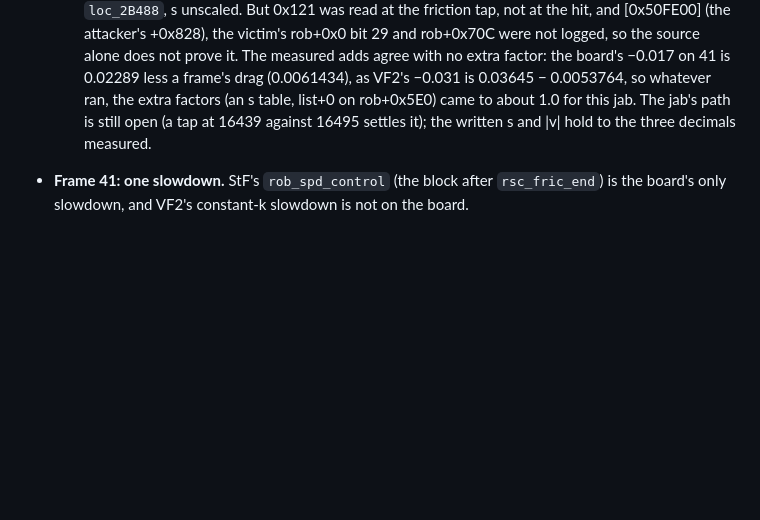
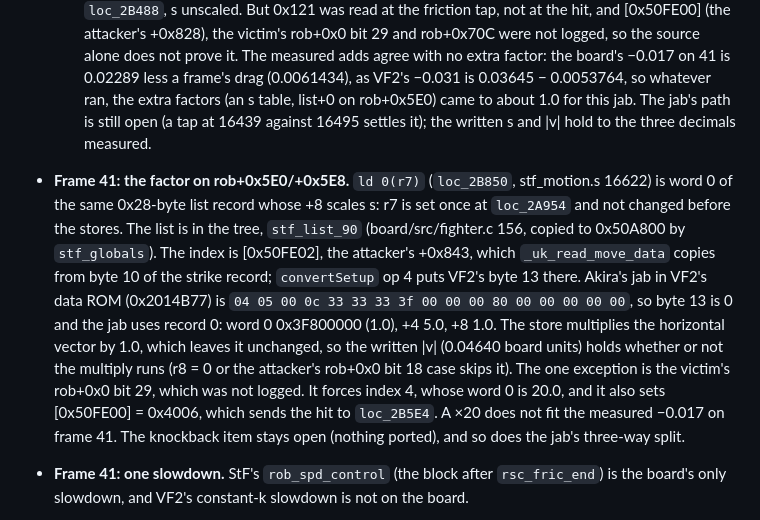
Before and after one commit to biggestsonicfan/m2-megamix, a Markdown page: docs/GRADING.md, the part around the change. Drawn GitHub-style; blank space fills up the shorter version.

Commit message:
GRADING: the list+0 factor on the jab's hit vector is 1.0 (record 0)
Co-Authored-By: Claude Opus 5.5 <noreply@anthropic.com>

```diff
--- a/docs/GRADING.md
+++ b/docs/GRADING.md
@@ -314,6 +314,24 @@ F to 37 F):
   rob+0x5E0) came to about 1.0 for this jab. The jab's path is still
   open (a tap at 16439 against 16495 settles it); the written s and |v|
   hold to the three decimals measured.
+- **Frame 41: the factor on rob+0x5E0/+0x5E8.** `ld 0(r7)` (`loc_2B850`,
+  stf_motion.s 16622) is word 0 of the same 0x28-byte list record whose
+  +8 scales s: r7 is set once at `loc_2A954` and not changed before the
+  stores. The list is in the tree, `stf_list_90` (board/src/fighter.c
+  156, copied to 0x50A800 by `stf_globals`). The index is [0x50FE02], the
+  attacker's +0x843, which `_uk_read_move_data` copies from byte 10 of
+  the strike record; `convertSetup` op 4 puts VF2's byte 13 there. Akira's
+  jab in VF2's data ROM (0x2014B77) is `04 05 00 0c 33 33 33 3f 00 00 00
+  80 00 00 00 00 00`, so byte 13 is 0 and the jab uses record 0: word 0
+  0x3F800000 (1.0), +4 5.0, +8 1.0. The store multiplies the horizontal
+  vector by 1.0, which leaves it unchanged, so the written |v| (0.04640
+  board units) holds whether or not the multiply runs (r8 = 0 or the
+  attacker's rob+0x0 bit 18 case skips it). The one exception is
+  the victim's rob+0x0 bit 29, which was not logged. It forces index 4,
+  whose word 0 is 20.0, and it also sets [0x50FE00] = 0x4006, which sends
+  the hit to `loc_2B5E4`. A ×20 does not fit the measured −0.017 on frame
+  41. The knockback item stays open (nothing ported), and so does the
+  jab's three-way split.
 - **Frame 41: one slowdown.** StF's `rob_spd_control` (the block after
   `rsc_fric_end`) is the board's only slowdown, and VF2's constant-k
   slowdown is not on the board.
```
